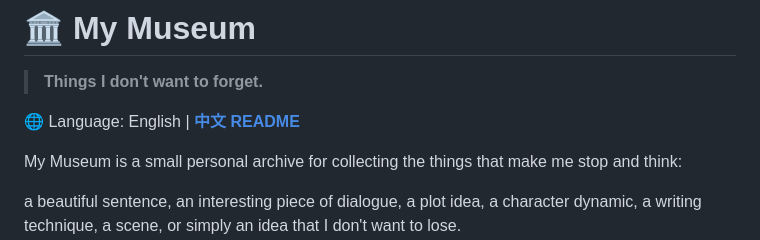
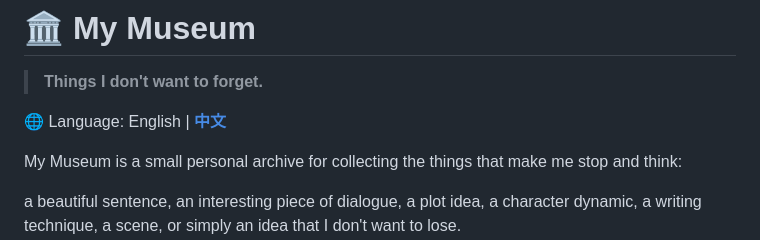
Before and after one commit to kellyfu728/my-museum, a Markdown page: README.md, the part around the change. Drawn GitHub-style.

Commit message:
Update language link text in README.md

```diff
--- a/README.md
+++ b/README.md
@@ -2,7 +2,7 @@
 
 > **Things I don't want to forget.**
 
-🌐 Language: English | [**中文 README**](README_zh.md)
+🌐 Language: English | [**中文**](README_zh.md)
 
 My Museum is a small personal archive for collecting the things that make me stop and think:
 
```
